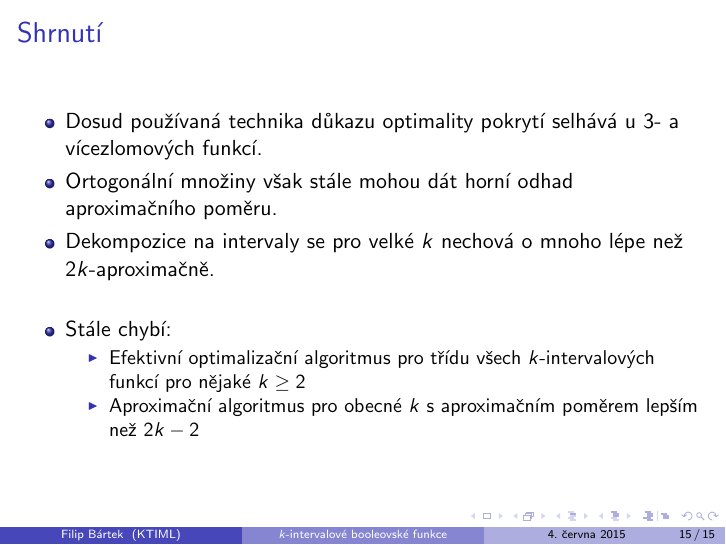
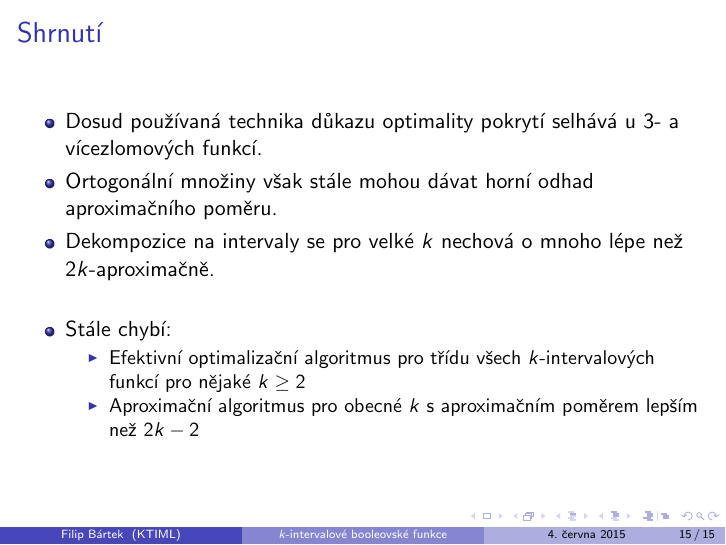
Before and after one commit to filipbartek/ibf, LaTeX slides (defense.tex): page 15 of 21. Compiled offline with pdfLaTeX.

Commit message:
Minor rephrasing

```diff
--- a/defense.tex
+++ b/defense.tex
@@ -371,7 +371,7 @@ Aproximační poměr: mezi $2k-2$ a $2k$
   \item
     Dosud používaná technika důkazu optimality pokrytí selhává u $3$- a vícezlomových funkcí.
   \item
-    Ortogonální množiny však stále mohou dát horní odhad aproximačního poměru.
+    Ortogonální množiny však stále mohou dávat horní odhad aproximačního poměru.
   \item
     Dekompozice na intervaly se pro velké $k$ nechová o mnoho lépe než $2k$-aproximačně.
   \end{itemize}
```
